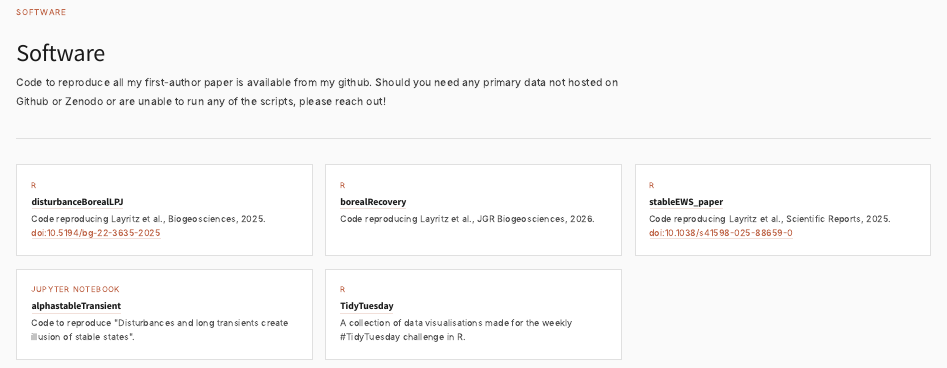
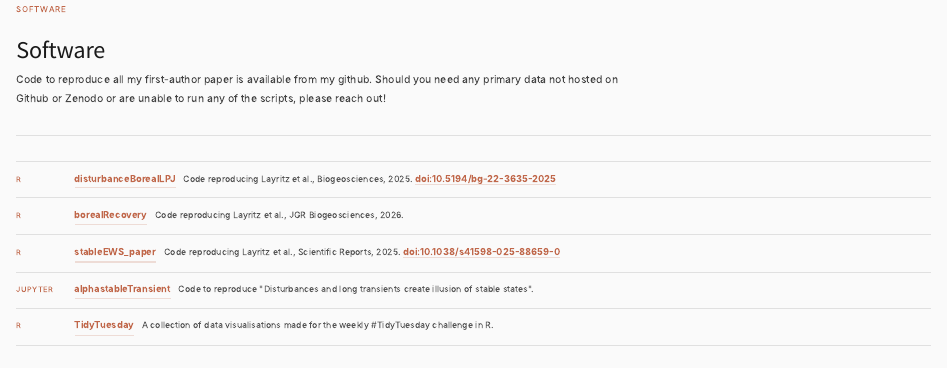
Before and after one commit to lucialayr/lucialayr.github.io, a Quarto document (software.qmd): the page in a window 1100 px wide, from its top. Rendered offline with R 4.5, knitr and Pandoc in place of Quarto, with nearby package versions.

Commit message:
updated software panel

````diff
--- a/software.qmd
+++ b/software.qmd
@@ -13,37 +13,31 @@ pagetitle: "Software — Lucia S. Layritz"
   </p>
 </div>
 
-<div class="project-grid">
-
-  <div class="project-card">
-    <p class="lang">R</p>
-    <h3><a href="https://github.com/lucialayr/disturbanceBorealLPJ" target="_blank">disturbanceBorealLPJ</a></h3>
-    <p>Code reproducing Layritz et al., Biogeosciences, 2025. <a href="https://doi.org/10.5194/bg-22-3635-2025" target="_blank">doi:10.5194/bg-22-3635-2025</a></p>
-  </div>
-
-  <div class="project-card">
-    <p class="lang">R</p>
-    <h3><a href="https://github.com/lucialayr/borealRecovery" target="_blank">borealRecovery</a></h3>
-    <p>Code reproducing Layritz et al., JGR Biogeosciences, 2026.</p>
-  </div>
-
-  <div class="project-card">
-    <p class="lang">R</p>
-    <h3><a href="https://github.com/lucialayr/stableEWS_paper" target="_blank">stableEWS_paper</a></h3>
-    <p>Code reproducing Layritz et al., Scientific Reports, 2025. <a href="https://doi.org/10.1038/s41598-025-88659-0" target="_blank">doi:10.1038/s41598-025-88659-0</a></p>
-  </div>
-
-  <div class="project-card">
-    <p class="lang">Jupyter Notebook</p>
-    <h3><a href="https://github.com/lucialayr/alphastableTransient" target="_blank">alphastableTransient</a></h3>
-    <p>Code to reproduce "Disturbances and long transients create illusion of stable states".</p>
-  </div>
-
-  <div class="project-card">
-    <p class="lang">R</p>
-    <h3><a href="https://github.com/lucialayr/TidyTuesday" target="_blank">TidyTuesday</a></h3>
-    <p>A collection of data visualisations made for the weekly #TidyTuesday challenge in R.</p>
-  </div>
-
-</div>
+<ul class="repo-list">
+  <li>
+    <span class="lang">R</span>
+    <a href="https://github.com/lucialayr/disturbanceBorealLPJ" target="_blank">disturbanceBorealLPJ</a>
+    <span class="repo-desc">Code reproducing Layritz et al., Biogeosciences, 2025. <a href="https://doi.org/10.5194/bg-22-3635-2025" target="_blank">doi:10.5194/bg-22-3635-2025</a></span>
+  </li>
+  <li>
+    <span class="lang">R</span>
+    <a href="https://github.com/lucialayr/borealRecovery" target="_blank">borealRecovery</a>
+    <span class="repo-desc">Code reproducing Layritz et al., JGR Biogeosciences, 2026.</span>
+  </li>
+  <li>
+    <span class="lang">R</span>
+    <a href="https://github.com/lucialayr/stableEWS_paper" target="_blank">stableEWS_paper</a>
+    <span class="repo-desc">Code reproducing Layritz et al., Scientific Reports, 2025. <a href="https://doi.org/10.1038/s41598-025-88659-0" target="_blank">doi:10.1038/s41598-025-88659-0</a></span>
+  </li>
+  <li>
+    <span class="lang">Jupyter</span>
+    <a href="https://github.com/lucialayr/alphastableTransient" target="_blank">alphastableTransient</a>
+    <span class="repo-desc">Code to reproduce "Disturbances and long transients create illusion of stable states".</span>
+  </li>
+  <li>
+    <span class="lang">R</span>
+    <a href="https://github.com/lucialayr/TidyTuesday" target="_blank">TidyTuesday</a>
+    <span class="repo-desc">A collection of data visualisations made for the weekly #TidyTuesday challenge in R.</span>
+  </li>
+</ul>
 ```
````
Also changed, not shown: assets/css/style.css (+28 -21 lines).
